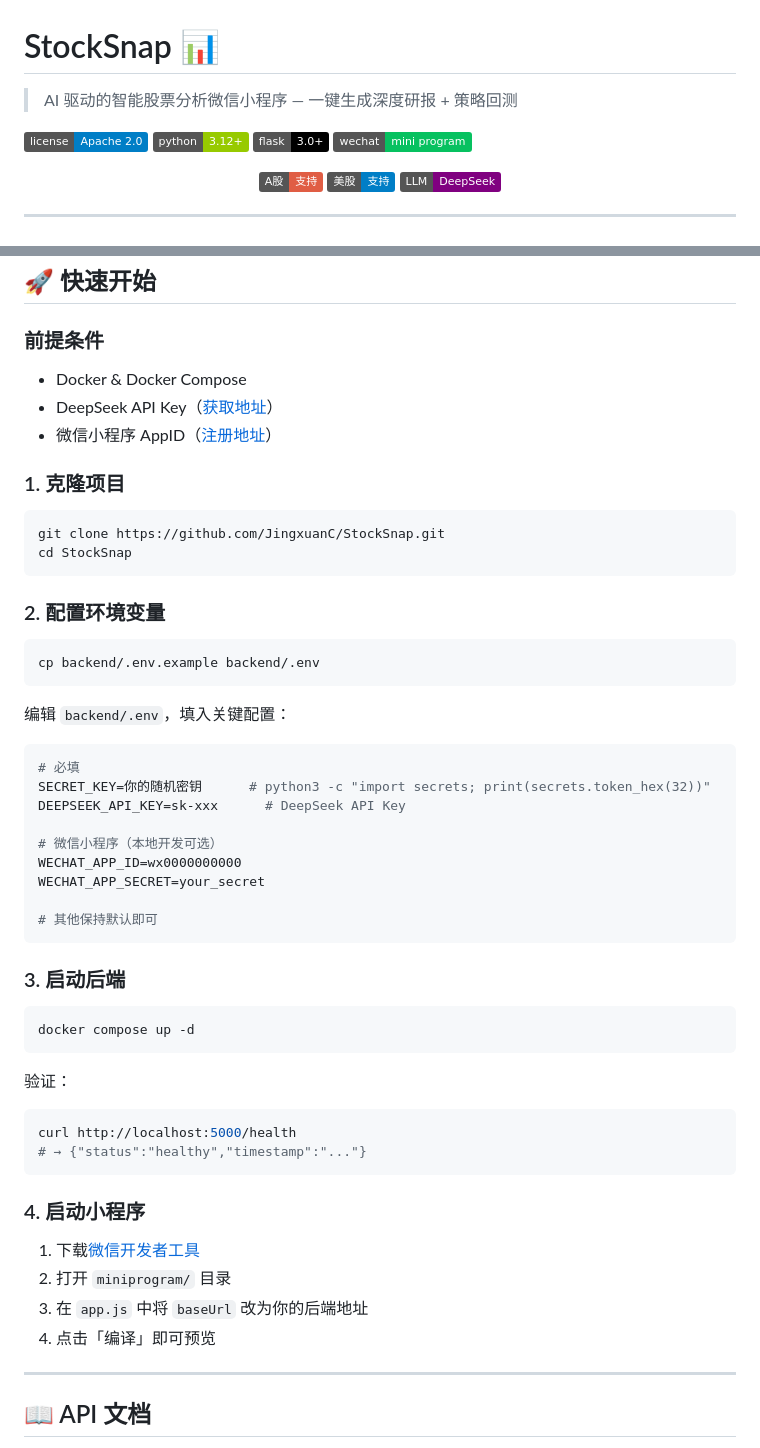
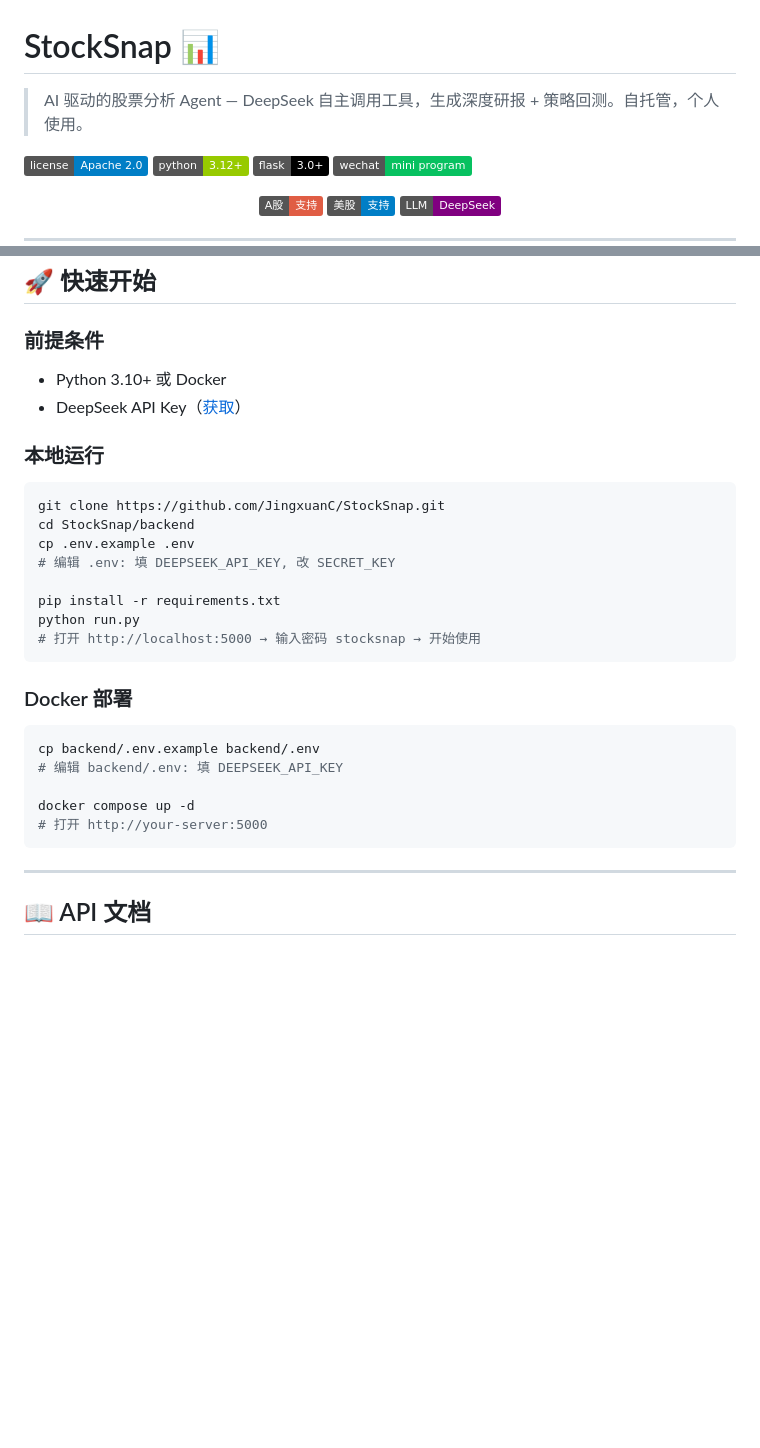
Before and after one commit to JingxuanC/StockSnap, a Markdown page: README.md, 2 parts joined by grey strips. Drawn GitHub-style; badges without logos; blank space fills up the shorter version.

Commit message:
docs: README更新为Web自托管模式

````diff
--- a/README.md
+++ b/README.md
@@ -1,6 +1,6 @@
 # StockSnap 📊
 
-> AI 驱动的智能股票分析微信小程序 — 一键生成深度研报 + 策略回测
+> AI 驱动的股票分析 Agent — DeepSeek 自主调用工具，生成深度研报 + 策略回测。自托管，个人使用。
 
 [![License](https://img.shields.io/badge/license-Apache%202.0-blue.svg)](LICENSE)
 [![Python](https://img.shields.io/badge/python-3.12+-green.svg)](https://www.python.org/)
@@ -74,56 +74,31 @@
 ## 🚀 快速开始
 
 ### 前提条件
-- Docker & Docker Compose
-- DeepSeek API Key（[获取地址](https://platform.deepseek.com/)）
-- 微信小程序 AppID（[注册地址](https://mp.weixin.qq.com/)）
+- Python 3.10+ 或 Docker
+- DeepSeek API Key（[获取](https://platform.deepseek.com/)）
 
-### 1. 克隆项目
+### 本地运行
 
 ```bash
 git clone https://github.com/JingxuanC/StockSnap.git
-cd StockSnap
+cd StockSnap/backend
+cp .env.example .env
+# 编辑 .env: 填 DEEPSEEK_API_KEY, 改 SECRET_KEY
+
+pip install -r requirements.txt
+python run.py
+# 打开 http://localhost:5000 → 输入密码 stocksnap → 开始使用
 ```
 
-### 2. 配置环境变量
+### Docker 部署
 
 ```bash
 cp backend/.env.example backend/.env
+# 编辑 backend/.env: 填 DEEPSEEK_API_KEY
+
+docker compose up -d
+# 打开 http://your-server:5000
 ```
-
-编辑 `backend/.env`，填入关键配置：
-
-```bash
-# 必填
-SECRET_KEY=你的随机密钥      # python3 -c "import secrets; print(secrets.token_hex(32))"
-DEEPSEEK_API_KEY=sk-xxx      # DeepSeek API Key
-
-# 微信小程序（本地开发可选）
-WECHAT_APP_ID=wx0000000000
-WECHAT_APP_SECRET=your_secret
-
-# 其他保持默认即可
-```
-
-### 3. 启动后端
-
-```bash
-docker compose up -d
-```
-
-验证：
-
-```bash
-curl http://localhost:5000/health
-# → {"status":"healthy","timestamp":"..."}
-```
-
-### 4. 启动小程序
-
-1. 下载[微信开发者工具](https://developers.weixin.qq.com/miniprogram/dev/devtools/download.html)
-2. 打开 `miniprogram/` 目录
-3. 在 `app.js` 中将 `baseUrl` 改为你的后端地址
-4. 点击「编译」即可预览
 
 ---
 
````
